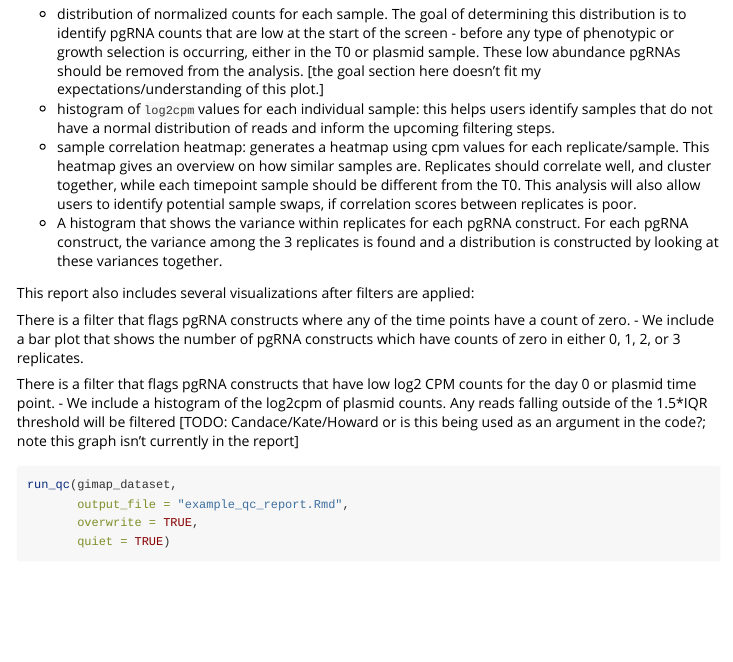
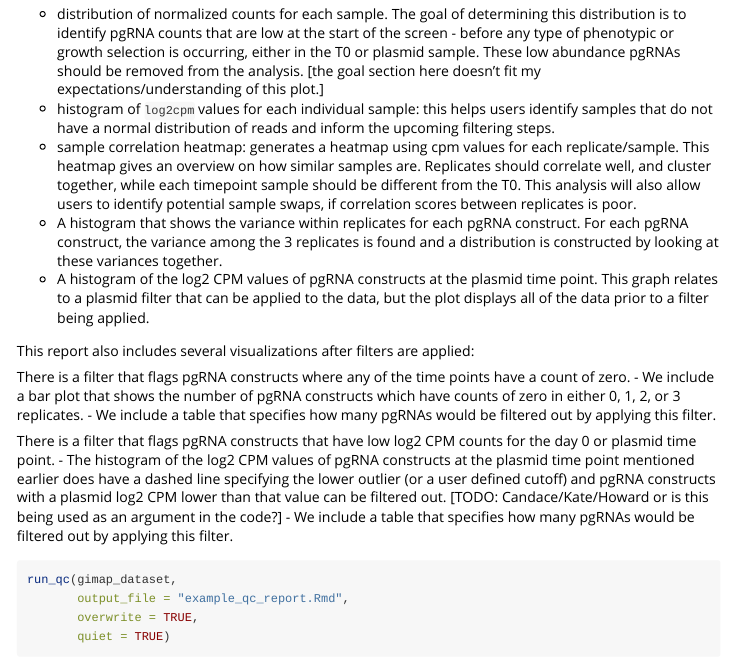
Before and after one commit to marissafujimoto/pgmap, an R Markdown document (vignettes/getting_started.Rmd): the page in a window 1100 px wide, from 2900 px down. Rendered offline with R 4.5, knitr and Pandoc, with nearby package versions; some code elsewhere in the file could not run offline; long lines of code are wrapped.

Commit message:
add info on what was added to QC report

````diff
--- a/vignettes/getting_started.Rmd
+++ b/vignettes/getting_started.Rmd
@@ -139,14 +139,17 @@ The report includes several visualizations of raw/unfiltered data:
 - histogram of `log2cpm` values for each individual sample: this helps users identify samples that do not have a normal distribution of reads and inform the upcoming filtering steps.
 - sample correlation heatmap: generates a heatmap using cpm values for each replicate/sample. This heatmap gives an overview on how similar samples are. Replicates should correlate well, and cluster together, while each timepoint sample should be different from the T0. This analysis will also allow users to identify potential sample swaps, if correlation scores between replicates is poor.
 - A histogram that shows the variance within replicates for each pgRNA construct. For each pgRNA construct, the variance among the 3 replicates is found and a distribution is constructed by looking at these variances together.
+- A histogram of the log2 CPM values of pgRNA constructs at the plasmid time point. This graph relates to a plasmid filter that can be applied to the data, but the plot displays all of the data prior to a filter being applied.
 
 This report also includes several visualizations after filters are applied:
 
 There is a filter that flags pgRNA constructs where any of the time points have a count of zero.
   - We include a bar plot that shows the number of pgRNA constructs which have counts of zero in either 0, 1, 2, or 3 replicates.
+  - We include a table that specifies how many pgRNAs would be filtered out by applying this filter.
 
 There is a filter that flags pgRNA constructs that have low log2 CPM counts for the day 0 or plasmid time point.
-  - We include a histogram of the log2cpm of plasmid counts. Any reads falling outside of the 1.5*IQR threshold will be filtered [TODO: Candace/Kate/Howard or is this being used as an argument in the code?; note this graph isn't currently in the report]
+  - The histogram of the log2 CPM values of pgRNA constructs at the plasmid time point mentioned earlier does have a dashed line specifying the lower outlier (or a user defined cutoff) and pgRNA constructs with a plasmid log2 CPM lower than that value can be filtered out. [TODO: Candace/Kate/Howard or is this being used as an argument in the code?]
+  - We include a table that specifies how many pgRNAs would be filtered out by applying this filter.
 
 ```{r}
 run_qc(gimap_dataset,
````
